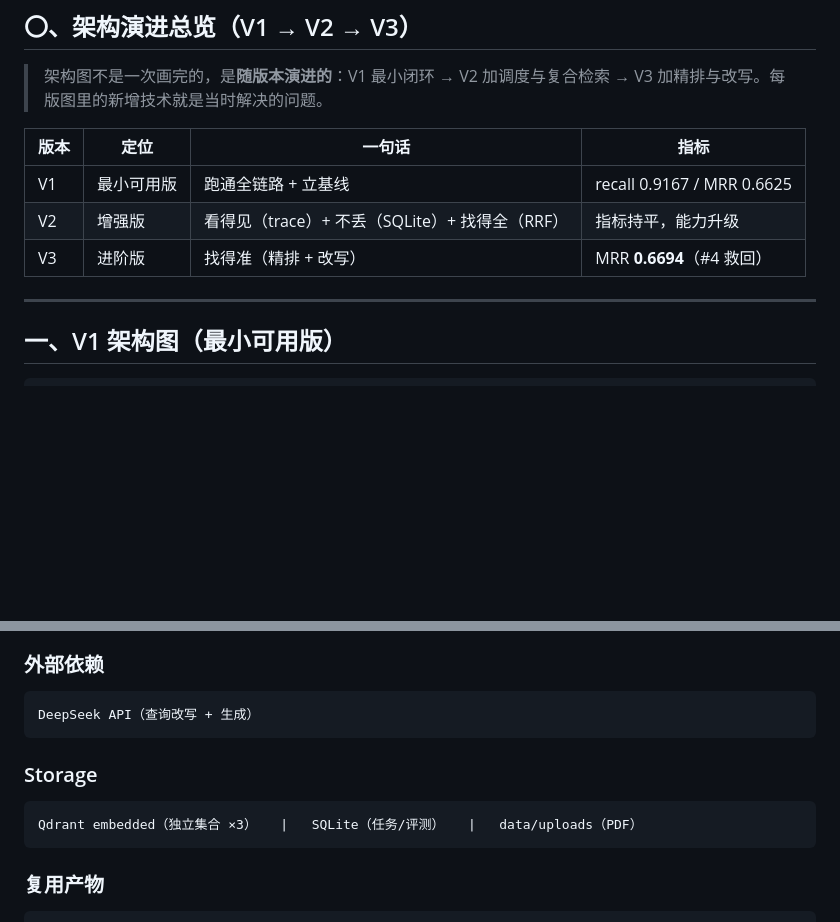
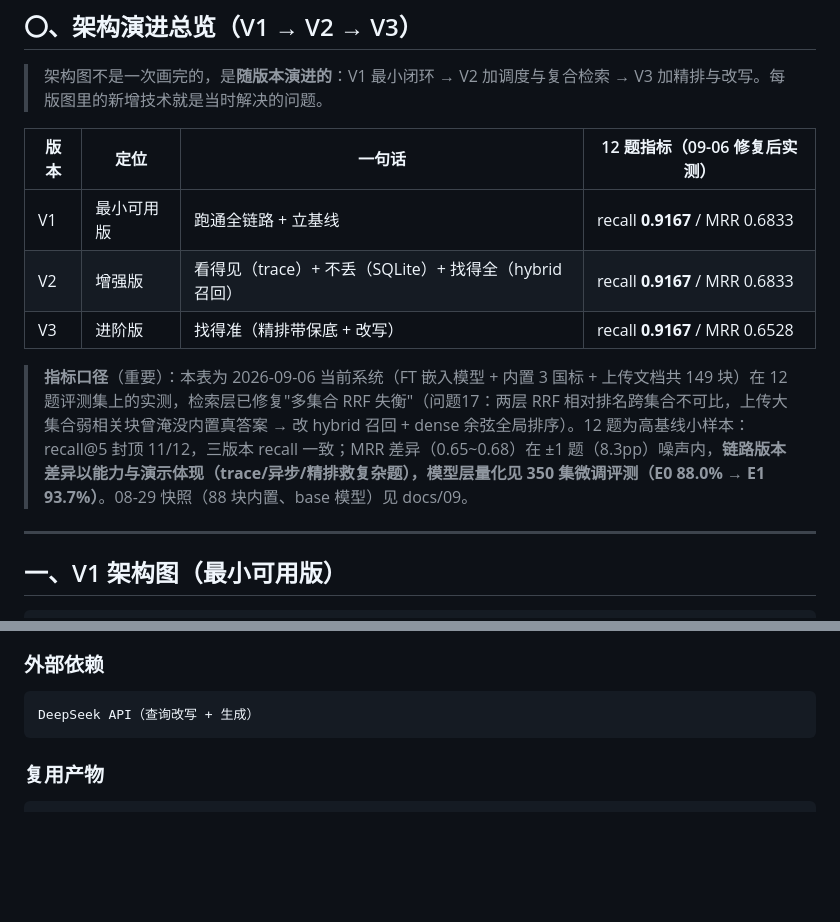
Before and after one commit to lizh996/w2-knowledge-assistant, a Markdown page: docs/02-系统架构与选型.md, 2 parts joined by grey strips. Drawn GitHub-style; blank space fills up the shorter version.

Commit message:
docs: 演进总览表更新为09-06修复后实测(三版本recall 0.9167)+指标口径注脚

````diff
--- a/docs/02-系统架构与选型.md
+++ b/docs/02-系统架构与选型.md
@@ -10,11 +10,13 @@
 
 > 架构图不是一次画完的，是**随版本演进的**：V1 最小闭环 → V2 加调度与复合检索 → V3 加精排与改写。每版图里的新增技术就是当时解决的问题。
 
-| 版本 | 定位 | 一句话 | 指标 |
+| 版本 | 定位 | 一句话 | 12 题指标（09-06 修复后实测）|
 |---|---|---|---|
-| V1 | 最小可用版 | 跑通全链路 + 立基线 | recall 0.9167 / MRR 0.6625 |
-| V2 | 增强版 | 看得见（trace）+ 不丢（SQLite）+ 找得全（RRF）| 指标持平，能力升级 |
-| V3 | 进阶版 | 找得准（精排 + 改写）| MRR **0.6694**（#4 救回）|
+| V1 | 最小可用版 | 跑通全链路 + 立基线 | recall **0.9167** / MRR 0.6833 |
+| V2 | 增强版 | 看得见（trace）+ 不丢（SQLite）+ 找得全（hybrid 召回）| recall **0.9167** / MRR 0.6833 |
+| V3 | 进阶版 | 找得准（精排带保底 + 改写）| recall **0.9167** / MRR 0.6528 |
+
+> **指标口径**（重要）：本表为 2026-09-06 当前系统（FT 嵌入模型 + 内置 3 国标 + 上传文档共 149 块）在 12 题评测集上的实测，检索层已修复"多集合 RRF 失衡"（问题17：两层 RRF 相对排名跨集合不可比，上传大集合弱相关块曾淹没内置真答案 → 改 hybrid 召回 + dense 余弦全局排序）。12 题为高基线小样本：recall@5 封顶 11/12，三版本 recall 一致；MRR 差异（0.65~0.68）在 ±1 题（8.3pp）噪声内，**链路版本差异以能力与演示体现（trace/异步/精排救复杂题），模型层量化见 350 集微调评测（E0 88.0% → E1 93.7%）**。08-29 快照（88 块内置、base 模型）见 docs/09。
 
 ---
 
@@ -150,10 +152,7 @@ bge-m3（嵌入 dense+sparse）   |   bge-reranker-v2-m3（V3 精排）
 DeepSeek API（查询改写 + 生成）
 ```
 
-### Storage
-```
-Qdrant embedded（独立集合 ×3）   |   SQLite（任务/评测）   |   data/uploads（PDF）
-```
+
 
 ### 复用产物
 ```
````
